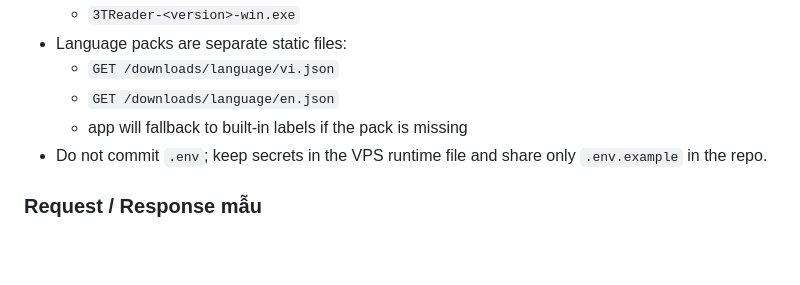
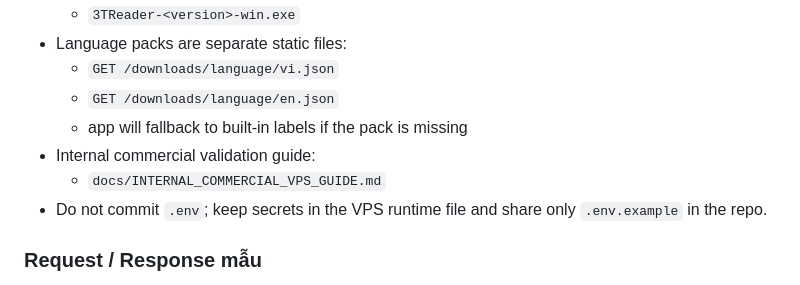
Before and after one commit to hieupt91/3T_Reader, a Markdown page: docs/LICENSE_CLIENT_GUIDE.md, the part around the change. Rendered like a GitHub page; blank space fills up the shorter version.

Commit message:
docs: add internal commercial vps validation guide

```diff
--- a/docs/LICENSE_CLIENT_GUIDE.md
+++ b/docs/LICENSE_CLIENT_GUIDE.md
@@ -164,6 +164,8 @@ Current backend deployment note for Win/Mac:
   - `GET /downloads/language/vi.json`
   - `GET /downloads/language/en.json`
   - app will fallback to built-in labels if the pack is missing
+- Internal commercial validation guide:
+  - `docs/INTERNAL_COMMERCIAL_VPS_GUIDE.md`
 - Do not commit `.env`; keep secrets in the VPS runtime file and share only `.env.example` in the repo.
 
 ### Request / Response mẫu
```
Also changed, not shown: docs/INTERNAL_COMMERCIAL_VPS_GUIDE.md (added, +91 -0 lines).
